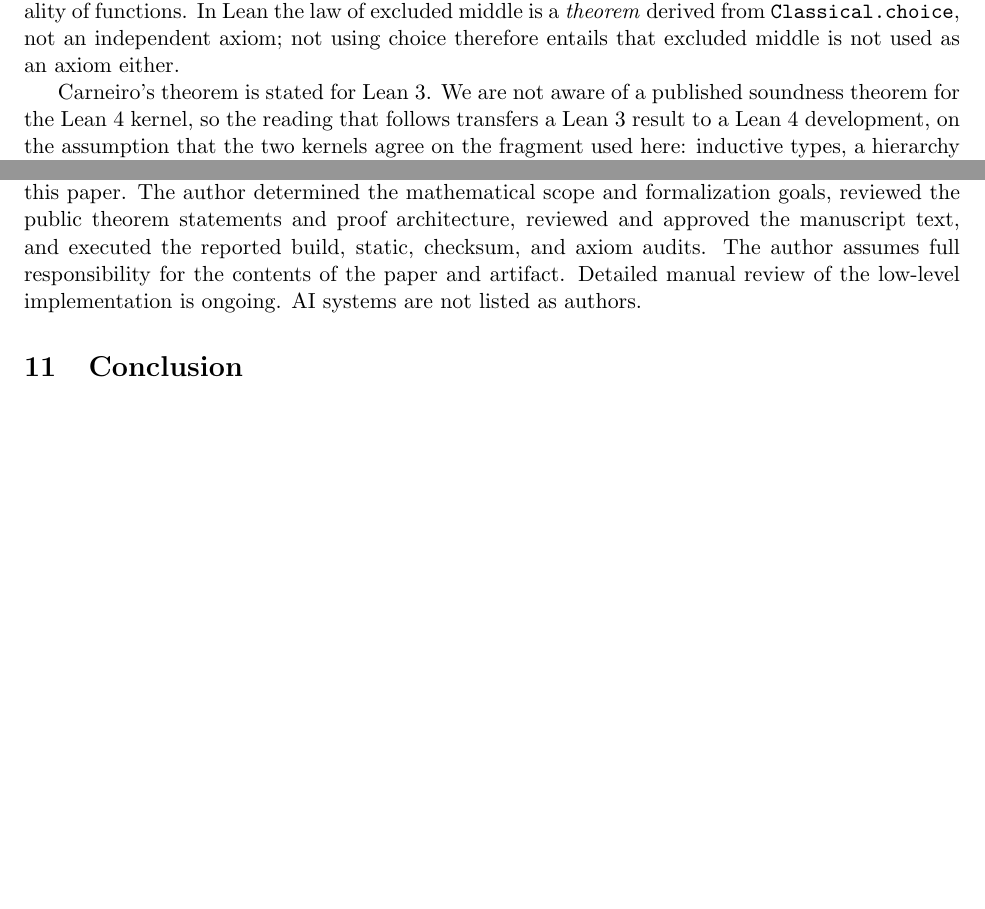
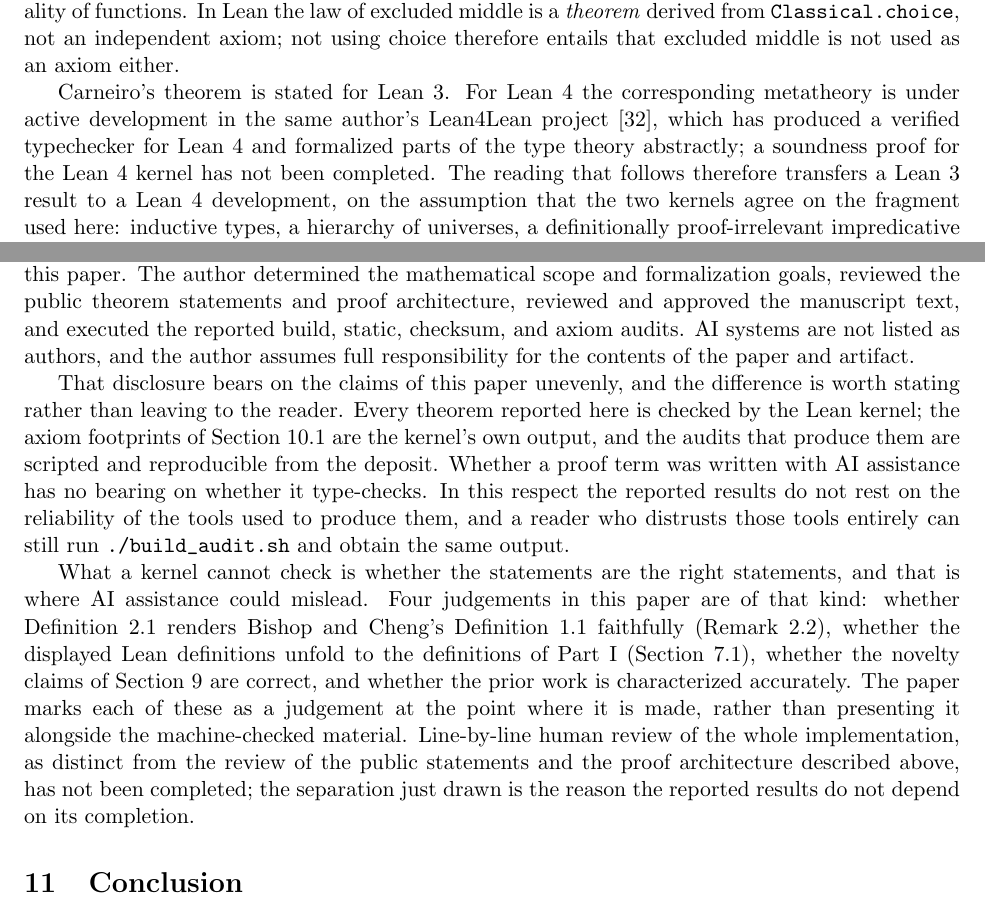
Before and after one commit to turahigashi/choicefree-bc-dct, a LaTeX paper (paper/paper.tex): two parts of pages 31 and 39 of 57 before the commit and two parts of pages 31 and 39 of 58 after it, joined at a grey line, cut so that both start at the same text, the shorter picture padded with empty space. Compiled offline with pdfLaTeX.

Commit message:
Paper: scope the AI-tool disclosure, and cite the Lean 4 metatheory work
Two changes ahead of journal submission.  Neither touches the artifact: paper/ is
excluded from the deposit by .gitattributes and from SHA256SUMS, and git archive
from this commit is byte-identical to the archive published under v0.6.1
(md5 7380894861d1de1f76f6e642b7146a29), so the deposit and the tag still describe
the same tree the paper describes.

The AI-tool disclosure said only that tools were used extensively and that
"detailed manual review of the low-level implementation is ongoing".  Both are
true and both remain, but placed side by side and with nothing between them, they
say that an unreviewed manuscript is being offered, which is not the situation.
The disclosure now separates two kinds of claim: the theorems are checked by the
kernel and the axiom footprints are the kernel's own output, so whether a proof
term was written with AI assistance has no bearing on whether it type-checks and a
reader who distrusts the tools can rerun the audit; whereas whether the statements
are the right statements is a judgement, and the four judgements of that kind are
named -- fidelity of the integration-space definition to Bishop-Cheng's
Definition 1.1, the unfolding of the displayed Lean definitions to Part I, the
novelty claims, and the characterization of prior work.  The admission that
line-by-line review of the implementation is incomplete is kept, now with the
reason it does not carry the reported results.

The remark on Carneiro's soundness theorem said "we are not aware of a published
soundness theorem for the Lean 4 kernel" while citing only his 2019 Lean 3 thesis.
The claim is accurate -- Lean 4 soundness has not been formalized -- but the same
author's ongoing Lean4Lean project has produced a verified Lean 4 typechecker and
formalized parts of the type theory, and not citing it reads as unfamiliarity with
the literature in a venue whose reviewers work in exactly this area.  The remark
now says what has been done and what has not, and cites it.

58 pages, no TeX errors, no undefined references.  Paper/log consistency, displayed
definitions and release consistency checks all pass.

```diff
--- a/paper/paper.tex
+++ b/paper/paper.tex
@@ -923,7 +923,7 @@ The checks answer different questions.  A source scan cannot replace kernel depe
 \label{rem:footprint}
 The audit output---the axioms \texttt{propext} and \texttt{Quot.sound}---can be read against Carneiro's axiomatization of Lean's type theory~\cite{carneiro-2019}.  Each named declaration whose axiom footprint is reported in this paper is a theorem of a dependent type theory with inductive types, a hierarchy of universes, and a definitionally proof-irrelevant impredicative universe of propositions, extended by exactly two axioms: propositional extensionality (propositions that imply each other are equal) and the soundness axiom of quotient types.  Function extensionality is derivable from these two, so in a mathematician's vocabulary the axioms used amount to: extensionality of propositions, existence of quotients, and, as a consequence, extensionality of functions.  In Lean the law of excluded middle is a \emph{theorem} derived from \texttt{Classical.choice}, not an independent axiom; not using choice therefore entails that excluded middle is not used as an axiom either.
 
-Carneiro's theorem is stated for Lean~3.  We are not aware of a published soundness theorem for the Lean~4 kernel, so the reading that follows transfers a Lean~3 result to a Lean~4 development, on the assumption that the two kernels agree on the fragment used here: inductive types, a hierarchy of universes, a definitionally proof-irrelevant impredicative \texttt{Prop}, quotients, and the two axioms reported above.  That assumption is plausible and is, to our knowledge, the one the community works under, but this paper does not establish it.  Set-theoretically, then, in the model underlying Carneiro's soundness theorem---universes interpreted as $V_{\kappa_n}$ for inaccessible cardinals $\kappa_n$, propositions as the two-valued proof-irrelevant universe $\{\varnothing,\{\bullet\}\}$---the only interpretation clause that references the fixed choice function on the interpreting set is the clause for \texttt{Classical.choice}.  The interpretation of the theorems audited here therefore does not depend on the selection of a choice function, and their consistency is relative to ZFC together with finitely many inaccessible cardinals.  Carneiro's published result is stated for each finite $n$: the fragment with $n$ universes is interpreted relative to ZFC plus $n$ inaccessibles.  A fixed finite development such as this artifact uses only finitely many universe levels, so a concrete finite bound on its universe usage is to be expected; we have not computed one here.
+Carneiro's theorem is stated for Lean~3.  For Lean~4 the corresponding metatheory is under active development in the same author's Lean4Lean project~\cite{carneiro-2024}, which has produced a verified typechecker for Lean~4 and formalized parts of the type theory abstractly; a soundness proof for the Lean~4 kernel has not been completed.  The reading that follows therefore transfers a Lean~3 result to a Lean~4 development, on the assumption that the two kernels agree on the fragment used here: inductive types, a hierarchy of universes, a definitionally proof-irrelevant impredicative \texttt{Prop}, quotients, and the two axioms reported above.  That assumption is plausible and is, to our knowledge, the one the community works under, but this paper does not establish it.  Set-theoretically, then, in the model underlying Carneiro's soundness theorem---universes interpreted as $V_{\kappa_n}$ for inaccessible cardinals $\kappa_n$, propositions as the two-valued proof-irrelevant universe $\{\varnothing,\{\bullet\}\}$---the only interpretation clause that references the fixed choice function on the interpreting set is the clause for \texttt{Classical.choice}.  The interpretation of the theorems audited here therefore does not depend on the selection of a choice function, and their consistency is relative to ZFC together with finitely many inaccessible cardinals.  Carneiro's published result is stated for each finite $n$: the fragment with $n$ universes is interpreted relative to ZFC plus $n$ inaccessibles.  A fixed finite development such as this artifact uses only finitely many universe levels, so a concrete finite bound on its universe usage is to be expected; we have not computed one here.
 
   In particular, unconditional extraction of data from a \texttt{Prop}-valued existential is exactly what \texttt{Classical.choice} licenses; an axiom output without it therefore certifies that the audited dependency terms do not use Lean's generic choice-based eliminator for extracting unrestricted data from an arbitrary \texttt{Prop}-valued existence proof.  That is the precise sense of the reported footprint; it does not assert that data can never be constructed from a proposition carrying additional constructive structure---the development itself does exactly that, from the strict order.  That is a smaller set than the closure: the shipped logs carry axiom output for $1{,}655$ distinct names, while the closure declares $5{,}431$ in that same unit.  (Both forms of the kernel report are counted: the $1{,}655$ include the declarations that depend on no axiom at all, which a scan for the phrase ``depends on axioms'' alone would silently drop.)  What covers the remaining declarations is the token-level source-closure scan of item~(2) above, which is a different and weaker instrument.
 What is \emph{not} claimed: this reading does not establish that the theorems of the development hold in ZF.  Carneiro's soundness proof is itself carried out in classical set theory with choice (ZFC with inaccessibles); what is established is the object-level absence of choice and the independence of the interpretation from the choice function.  The ambient type theory also has an impredicative \texttt{Prop} and definitional proof irrelevance with uniqueness of identity proofs built in, so it differs both from Bishop's informal practice and from homotopy type theory with univalence, with which UIP is incompatible.  The constructive content of the development---moduli, explicit exception sequences, witnesses as data---is carried by the design of the development over presented reals, not by the axiom system.
@@ -1097,7 +1097,11 @@ checksum manifest, and pins both the source commit and the Rocq version.
 \paragraph{Ethics approval.}  Not applicable.
 
 \section*{Use of AI-assisted tools}
-Generative AI and AI-assisted coding tools were used extensively in the development, refactoring, documentation, and review of the Lean source code, and in drafting and revising the prose of this paper.  The author determined the mathematical scope and formalization goals, reviewed the public theorem statements and proof architecture, reviewed and approved the manuscript text, and executed the reported build, static, checksum, and axiom audits.  The author assumes full responsibility for the contents of the paper and artifact.  Detailed manual review of the low-level implementation is ongoing.  AI systems are not listed as authors.
+Generative AI and AI-assisted coding tools were used extensively in the development, refactoring, documentation, and review of the Lean source code, and in drafting and revising the prose of this paper.  The author determined the mathematical scope and formalization goals, reviewed the public theorem statements and proof architecture, reviewed and approved the manuscript text, and executed the reported build, static, checksum, and axiom audits.  AI systems are not listed as authors, and the author assumes full responsibility for the contents of the paper and artifact.
+
+That disclosure bears on the claims of this paper unevenly, and the difference is worth stating rather than leaving to the reader.  Every theorem reported here is checked by the Lean kernel; the axiom footprints of Section~\ref{sec:audit} are the kernel's own output, and the audits that produce them are scripted and reproducible from the deposit.  Whether a proof term was written with AI assistance has no bearing on whether it type-checks.  In this respect the reported results do not rest on the reliability of the tools used to produce them, and a reader who distrusts those tools entirely can still run \path{./build_audit.sh} and obtain the same output.
+
+What a kernel cannot check is whether the statements are the right statements, and that is where AI assistance could mislead.  Four judgements in this paper are of that kind: whether Definition~\ref{def:intspace} renders Bishop and Cheng's Definition~1.1 faithfully (Remark~\ref{rem:fidelity}), whether the displayed Lean definitions unfold to the definitions of Part~I (Section~\ref{sec:definitions-lean}), whether the novelty claims of Section~\ref{sec:related} are correct, and whether the prior work is characterized accurately.  The paper marks each of these as a judgement at the point where it is made, rather than presenting it alongside the machine-checked material.  Line-by-line human review of the whole implementation, as distinct from the review of the public statements and the proof architecture described above, has not been completed; the separation just drawn is the reason the reported results do not depend on its completion.
 
 \section{Conclusion}
 \label{sec:conclusion}
```
Also changed, not shown: paper/paper.pdf, paper/paper.tex (5 more changed lines).
